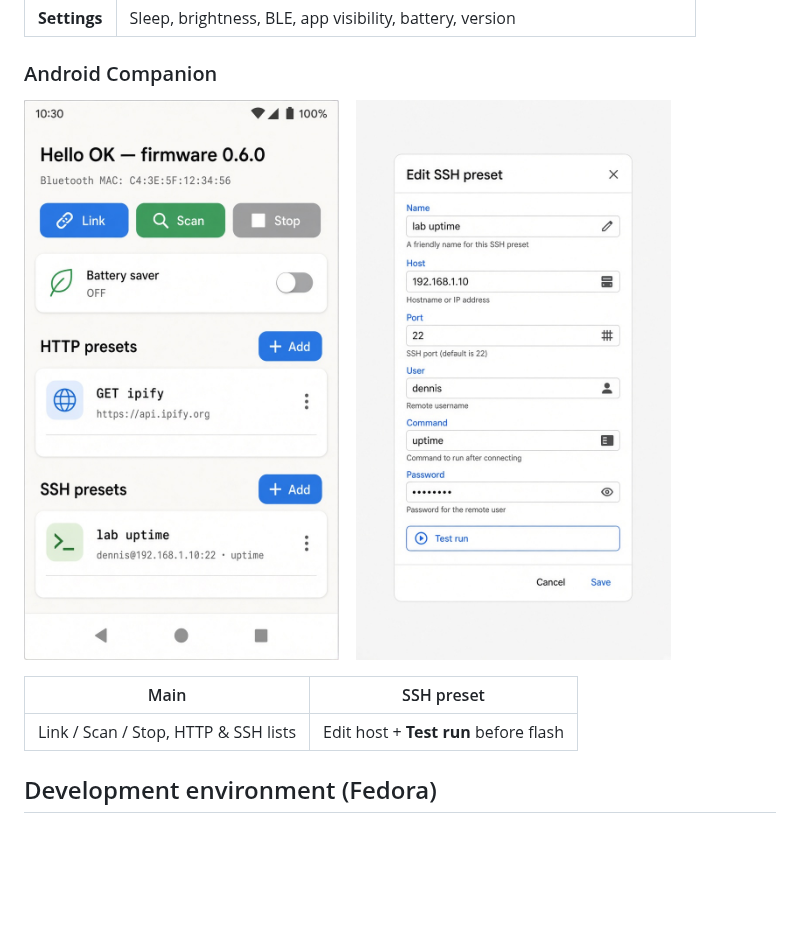
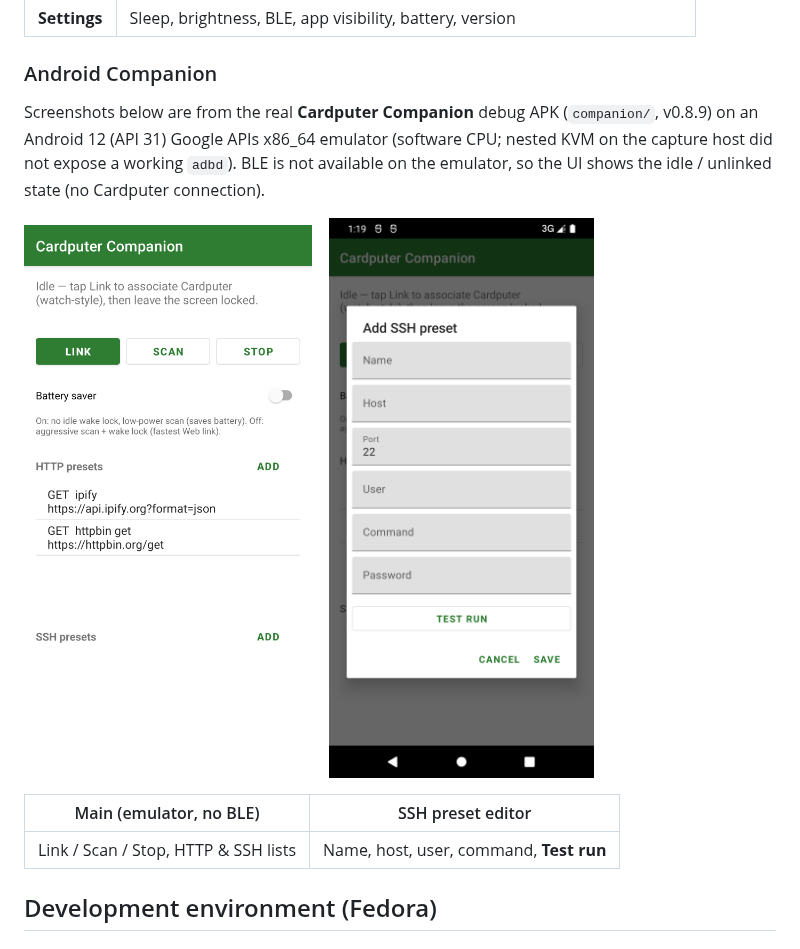
Before and after one commit to bluedskim/cardputer_adv_firmware, a Markdown page: README.md, the part around the change. Drawn GitHub-style; pictures changed too: docs/images/companion-main.png, docs/images/companion-ssh-dialog.png; blank space fills up the shorter version.

Commit message:
Replace companion README mockups with real emulator screenshots (#10)
* Replace companion README mockups with emulator screenshots

Capture the real Cardputer Companion debug APK on Android 13 (API 33)
emulator: main idle screen and SSH preset editor with sample values.
Document that BLE is unavailable on the emulator in README captions.

Co-authored-by: Dennis, Kim <bluedskim@gmail.com>

* Fix companion SSH screenshot (real Add SSH preset dialog)

Replace ANR frame with a validated emulator capture of the SSH preset
editor. Update README alt text to match empty-field dialog.

Co-authored-by: Dennis, Kim <bluedskim@gmail.com>

---------

Co-authored-by: Cursor Agent <cursoragent@cursor.com>

```diff
--- a/README.md
+++ b/README.md
@@ -60,12 +60,14 @@ Primary development target is **Fedora**; setup and flash steps below prefer Fed
 
 ### Android Companion
 
-![Companion main screen with HTTP and SSH presets](docs/images/companion-main.png)    ![Companion SSH preset editor with Test run](docs/images/companion-ssh-dialog.png)
+Screenshots below are from the real **Cardputer Companion** debug APK (`companion/`, v0.8.9) on an Android 12 (API 31) Google APIs x86_64 emulator (software CPU; nested KVM on the capture host did not expose a working `adbd`). BLE is not available on the emulator, so the UI shows the idle / unlinked state (no Cardputer connection).
+
+![Companion main screen (idle, default HTTP presets, SSH list empty) on an emulator without BLE](docs/images/companion-main.png)    ![Add SSH preset dialog (empty fields, Test run, Save / Cancel)](docs/images/companion-ssh-dialog.png)
 
 
-| Main                                 | SSH preset                            |
+| Main (emulator, no BLE)              | SSH preset editor                     |
 | ------------------------------------ | ------------------------------------- |
-| Link / Scan / Stop, HTTP & SSH lists | Edit host + **Test run** before flash |
+| Link / Scan / Stop, HTTP & SSH lists | Name, host, user, command, **Test run** |
 
 
 ## Development environment (Fedora)
```
